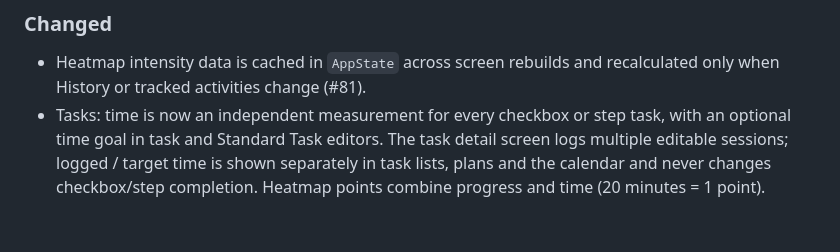
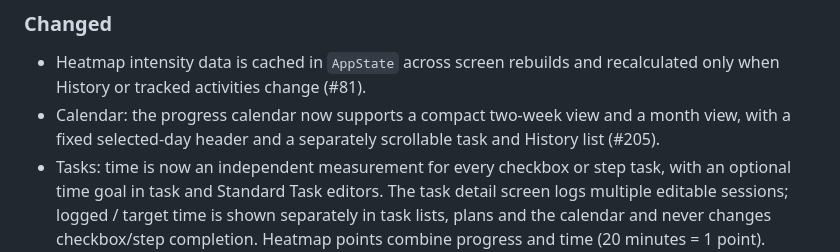
Before and after one commit to Vinillian/book_tracker, a Markdown page: CHANGELOG.md, the part around the change. Rendered like a GitHub page; blank space fills up the shorter version.

Commit message:
docs: document compact progress calendar

```diff
--- a/CHANGELOG.md
+++ b/CHANGELOG.md
@@ -1,6 +1,7 @@
 ## [Unreleased]
 ### Changed
 - Heatmap intensity data is cached in `AppState` across screen rebuilds and recalculated only when History or tracked activities change (#81).
+- Calendar: the progress calendar now supports a compact two-week view and a month view, with a fixed selected-day header and a separately scrollable task and History list (#205).
 - Tasks: time is now an independent measurement for every checkbox or step task, with an optional time goal in task and Standard Task editors. The task detail screen logs multiple editable sessions; logged / target time is shown separately in task lists, plans and the calendar and never changes checkbox/step completion. Heatmap points combine progress and time (20 minutes = 1 point). Legacy duration-only tasks load as checkbox + time without losing their goal, logged minutes or session history (#190)
 - Plans tab: the folder button (templates screen) is removed from the app bar; the templates screen is in the menu only, and "+" creates a day from a template (#179)
 - The deprecated `Radio` (`groupValue` / `onChanged`) and `MaterialStateProperty` APIs are replaced by `RadioGroup` and `WidgetStateProperty`, an unused import is gone: `flutter analyze` has no issues left (#89)
```
